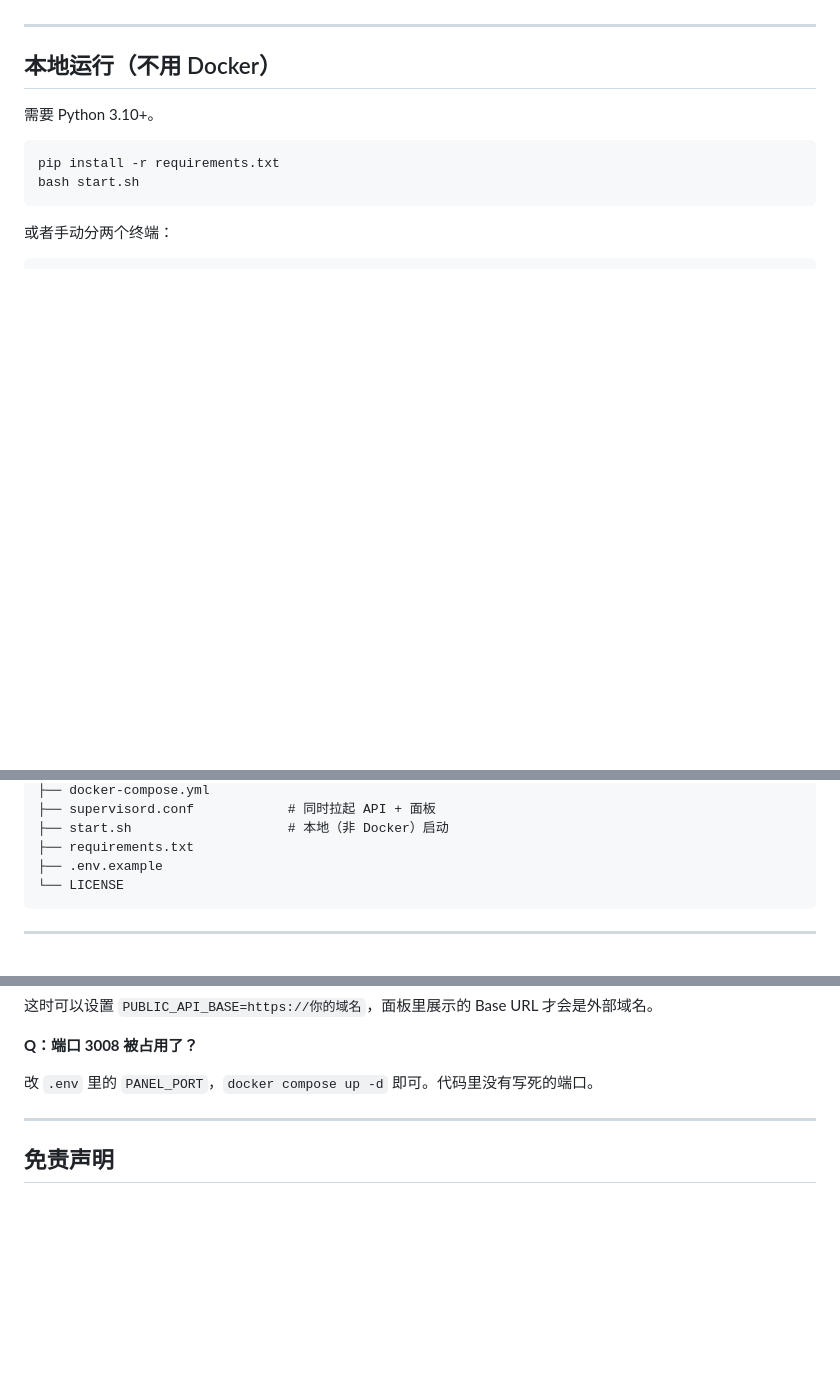
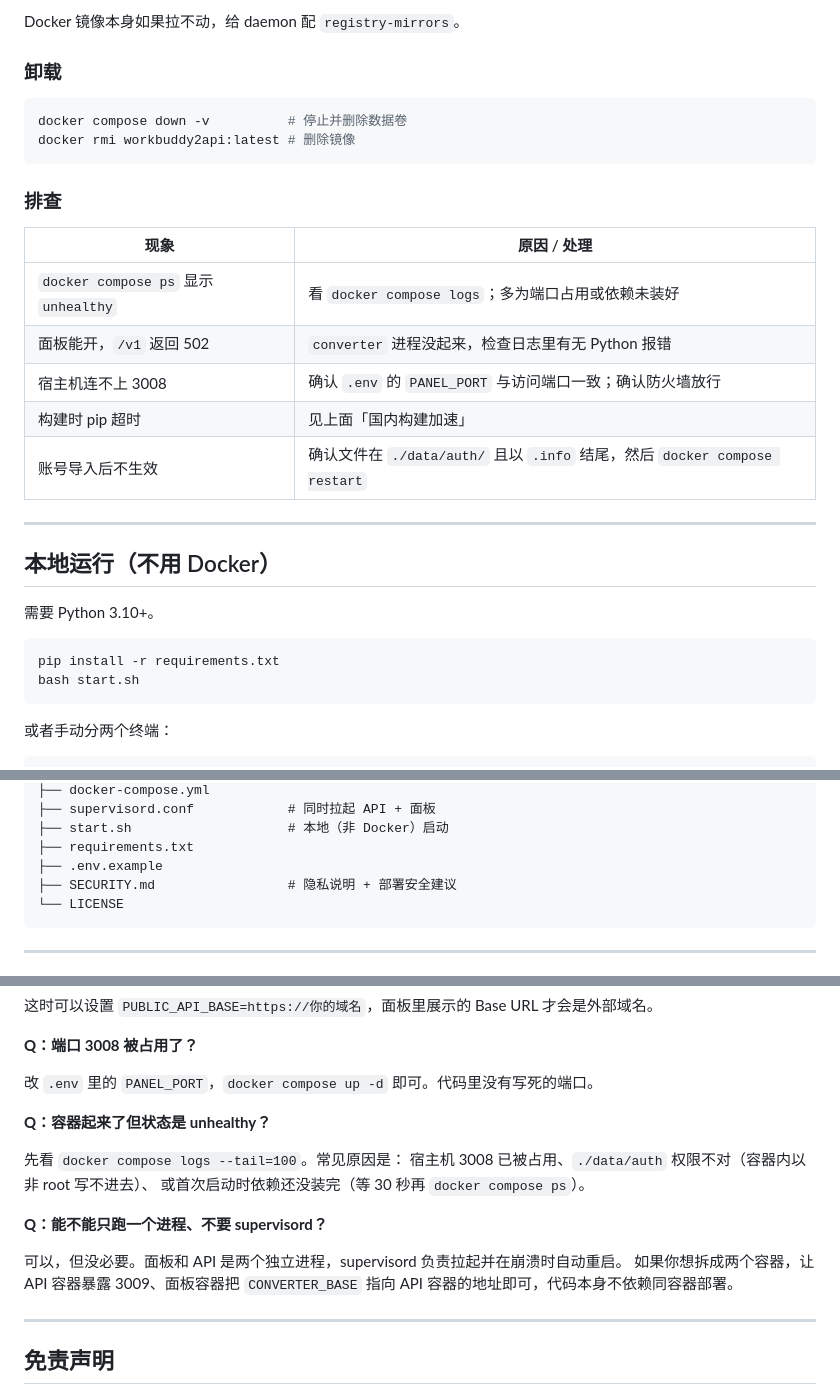
Before and after one commit to Seventy73-oss/workbuddy2api, a Markdown page: README.md, 3 parts joined by grey strips. Drawn GitHub-style; blank space fills up the shorter version.

````diff
--- a/README.md
+++ b/README.md
@@ -120,6 +265,23 @@ docker compose logs -f
+Docker 镜像本身如果拉不动，给 daemon 配 `registry-mirrors`。
+
+### 卸载
+
+```bash
+docker compose down -v          # 停止并删除数据卷
+docker rmi workbuddy2api:latest # 删除镜像
+```
+
+### 排查
+
+| 现象 | 原因 / 处理 |
+|---|---|
+| `docker compose ps` 显示 `unhealthy` | 看 `docker compose logs`；多为端口占用或依赖未装好 |
+| 面板能开，`/v1` 返回 502 | `converter` 进程没起来，检查日志里有无 Python 报错 |
+| 宿主机连不上 3008 | 确认 `.env` 的 `PANEL_PORT` 与访问端口一致；确认防火墙放行 |
+| 构建时 pip 超时 | 见上面「国内构建加速」 |
+| 账号导入后不生效 | 确认文件在 `./data/auth/` 且以 `.info` 结尾，然后 `docker compose restart` |
 
 ---
-
 ## 本地运行（不用 Docker）
 
 需要 Python 3.10+。
@@ -321,6 +483,7 @@ workbuddy2api/
 ├── start.sh                    # 本地（非 Docker）启动
 ├── requirements.txt
 ├── .env.example
+├── SECURITY.md                 # 隐私说明 + 部署安全建议
 └── LICENSE
 ```
 
@@ -372,6 +535,18 @@ location / {
 **Q：端口 3008 被占用了？**
 
 改 `.env` 里的 `PANEL_PORT`，`docker compose up -d` 即可。代码里没有写死的端口。
+
+**Q：容器起来了但状态是 unhealthy？**
+
+先看 `docker compose logs --tail=100`。常见原因是：
+宿主机 3008 已被占用、`./data/auth` 权限不对（容器内以非 root 写不进去）、
+或首次启动时依赖还没装完（等 30 秒再 `docker compose ps`）。
+
+**Q：能不能只跑一个进程、不要 supervisord？**
+
+可以，但没必要。面板和 API 是两个独立进程，supervisord 负责拉起并在崩溃时自动重启。
+如果你想拆成两个容器，让 API 容器暴露 3009、面板容器把 `CONVERTER_BASE`
+指向 API 容器的地址即可，代码本身不依赖同容器部署。
 
 ---
 
````
Also changed, not shown: other parts of README.md (+154 -9 lines).
